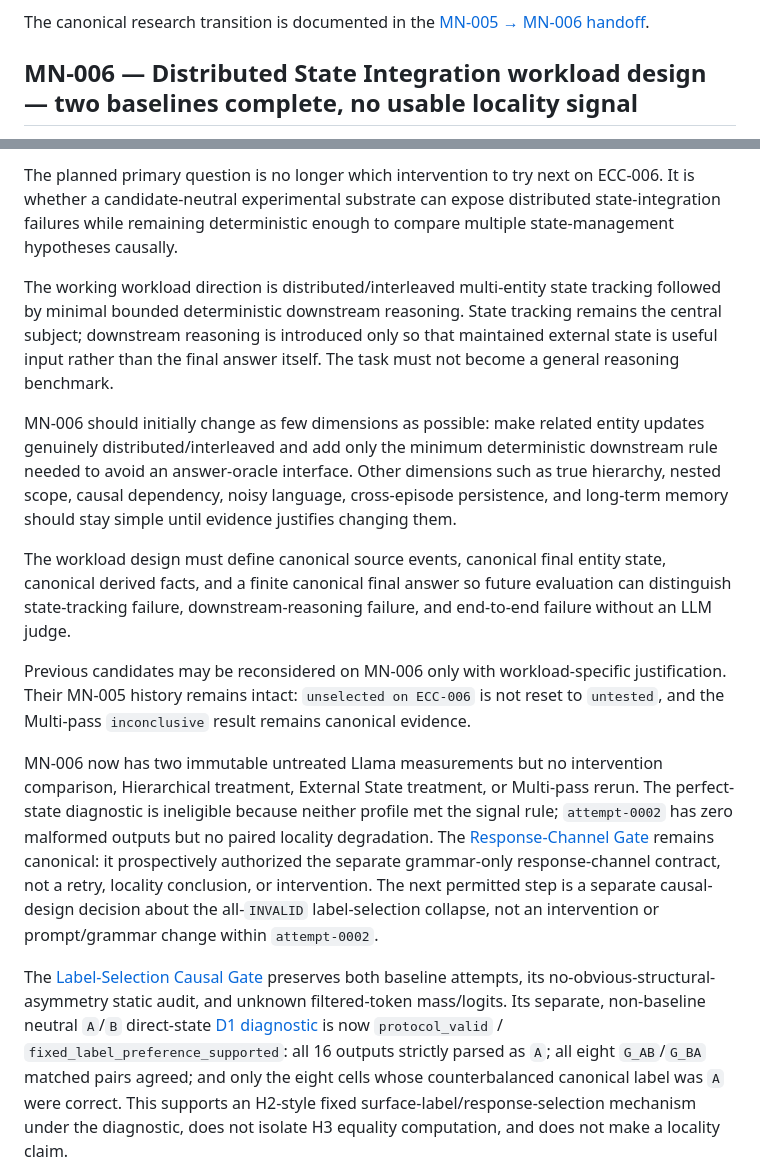
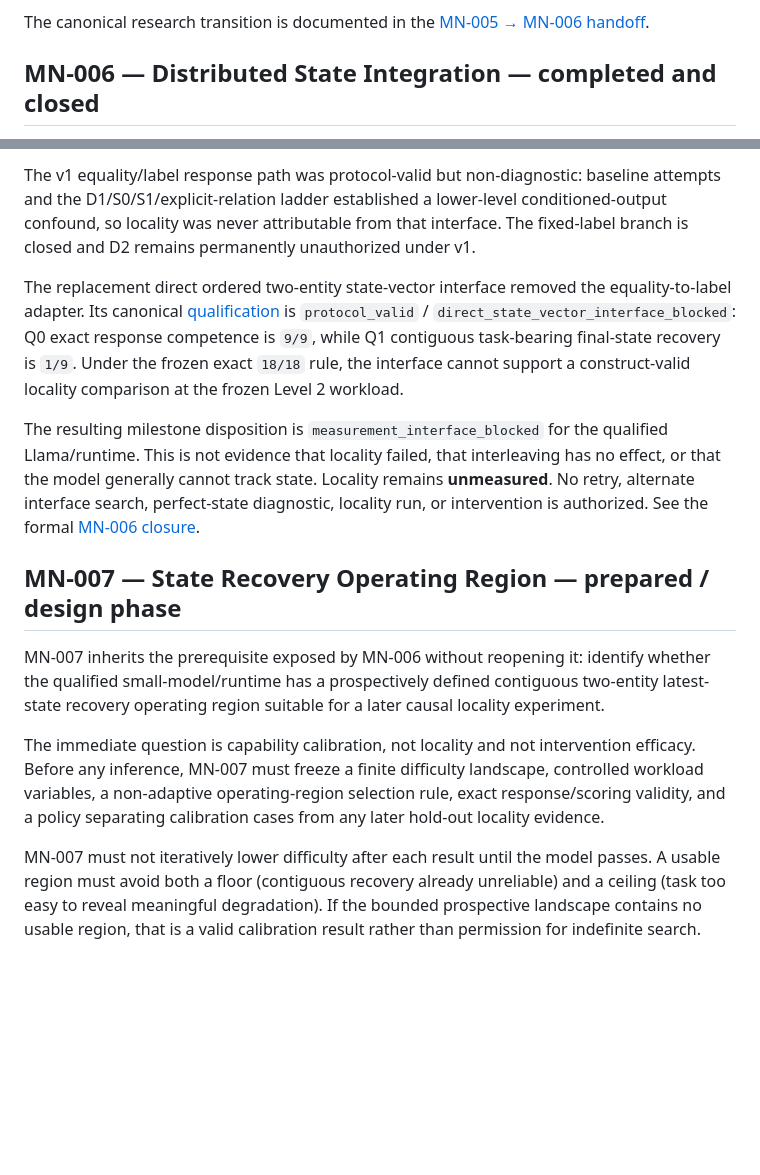
Before and after one commit to AnhDucwcs/mong-nhiem, a Markdown page: research/current-state.md, 2 parts joined by grey strips. GitHub-like rendering; blank space fills up the shorter version.

Commit message:
MN-006: close milestone and seed MN-007

```diff
--- a/research/current-state.md
+++ b/research/current-state.md
@@ -56,5 +56,5 @@ The accumulated MN-005 conclusion is that frozen ECC-006 has become insufficient
 
 The canonical research transition is documented in the [MN-005 → MN-006 handoff](experiments/prototypes/mn-005-state-tracking-intervention-selection/mn-006-handoff.md).
 
-## MN-006 — Distributed State Integration workload design — two baselines complete, no usable locality signal
+## MN-006 — Distributed State Integration — completed and closed
 
@@ -62,15 +62,15 @@ MN-006 completed [Design Gate B](experiments/prototypes/mn-006-distributed-state
 
-The planned primary question is no longer which intervention to try next on ECC-006. It is whether a candidate-neutral experimental substrate can expose distributed state-integration failures while remaining deterministic enough to compare multiple state-management hypotheses causally.
+The v1 equality/label response path was protocol-valid but non-diagnostic: baseline attempts and the D1/S0/S1/explicit-relation ladder established a lower-level conditioned-output confound, so locality was never attributable from that interface. The fixed-label branch is closed and D2 remains permanently unauthorized under v1.
 
-The working workload direction is distributed/interleaved multi-entity state tracking followed by minimal bounded deterministic downstream reasoning. State tracking remains the central subject; downstream reasoning is introduced only so that maintained external state is useful input rather than the final answer itself. The task must not become a general reasoning benchmark.
+The replacement direct ordered two-entity state-vector interface removed the equality-to-label adapter. Its canonical [qualification](experiments/prototypes/mn-006-distributed-state-integration/reports/mn-006-direct-state-vector-qualification-run-0001.md) is `protocol_valid` / `direct_state_vector_interface_blocked`: Q0 exact response competence is `9/9`, while Q1 contiguous task-bearing final-state recovery is `1/9`. Under the frozen exact `18/18` rule, the interface cannot support a construct-valid locality comparison at the frozen Level 2 workload.
 
-MN-006 should initially change as few dimensions as possible: make related entity updates genuinely distributed/interleaved and add only the minimum deterministic downstream rule needed to avoid an answer-oracle interface. Other dimensions such as true hierarchy, nested scope, causal dependency, noisy language, cross-episode persistence, and long-term memory should stay simple until evidence justifies changing them.
+The resulting milestone disposition is `measurement_interface_blocked` for the qualified Llama/runtime. This is not evidence that locality failed, that interleaving has no effect, or that the model generally cannot track state. Locality remains **unmeasured**. No retry, alternate interface search, perfect-state diagnostic, locality run, or intervention is authorized. See the formal [MN-006 closure](experiments/prototypes/mn-006-distributed-state-integration/milestone-closure.md).
 
-The workload design must define canonical source events, canonical final entity state, canonical derived facts, and a finite canonical final answer so future evaluation can distinguish state-tracking failure, downstream-reasoning failure, and end-to-end failure without an LLM judge.
+## MN-007 — State Recovery Operating Region — prepared / design phase
 
-Previous candidates may be reconsidered on MN-006 only with workload-specific justification. Their MN-005 history remains intact: `unselected on ECC-006` is not reset to `untested`, and the Multi-pass `inconclusive` result remains canonical evidence.
+MN-007 inherits the prerequisite exposed by MN-006 without reopening it: identify whether the qualified small-model/runtime has a prospectively defined contiguous two-entity latest-state recovery operating region suitable for a later causal locality experiment.
 
-MN-006 now has two immutable untreated Llama measurements but no intervention comparison, Hierarchical treatment, External State treatment, or Multi-pass rerun. The perfect-state diagnostic is ineligible because neither profile met the signal rule; `attempt-0002` has zero malformed outputs but no paired locality degradation. The [Response-Channel Gate](experiments/prototypes/mn-006-distributed-state-integration/response-channel-gate.md) remains canonical: it prospectively authorized the separate grammar-only response-channel contract, not a retry, locality conclusion, or intervention. The next permitted step is a separate causal-design decision about the all-`INVALID` label-selection collapse, not an intervention or prompt/grammar change within `attempt-0002`.
+The immediate question is capability calibration, not locality and not intervention efficacy. Before any inference, MN-007 must freeze a finite difficulty landscape, controlled workload variables, a non-adaptive operating-region selection rule, exact response/scoring validity, and a policy separating calibration cases from any later hold-out locality evidence.
 
-The [Label-Selection Causal Gate](experiments/prototypes/mn-006-distributed-state-integration/label-selection-causal-gate.md) preserves both baseline attempts, its no-obvious-structural-asymmetry static audit, and unknown filtered-token mass/logits. Its separate, non-baseline neutral `A`/`B` direct-state [D1 diagnostic](experiments/prototypes/mn-006-distributed-state-integration/reports/mn-006-label-selection-d1-run-0001.md) is now `protocol_valid` / `fixed_label_preference_supported`: all 16 outputs strictly parsed as `A`; all eight `G_AB`/`G_BA` matched pairs agreed; and only the eight cells whose counterbalanced canonical label was `A` were correct. This supports an H2-style fixed surface-label/response-selection mechanism under the diagnostic, does not isolate H3 equality computation, and does not make a locality claim.
+MN-007 must not iteratively lower difficulty after each result until the model passes. A usable region must avoid both a floor (contiguous recovery already unreliable) and a ceiling (task too easy to reveal meaningful degradation). If the bounded prospective landscape contains no usable region, that is a valid calibration result rather than permission for indefinite search.
 
```
Also changed, not shown: other parts of research/current-state.md (+2 -6 lines).
